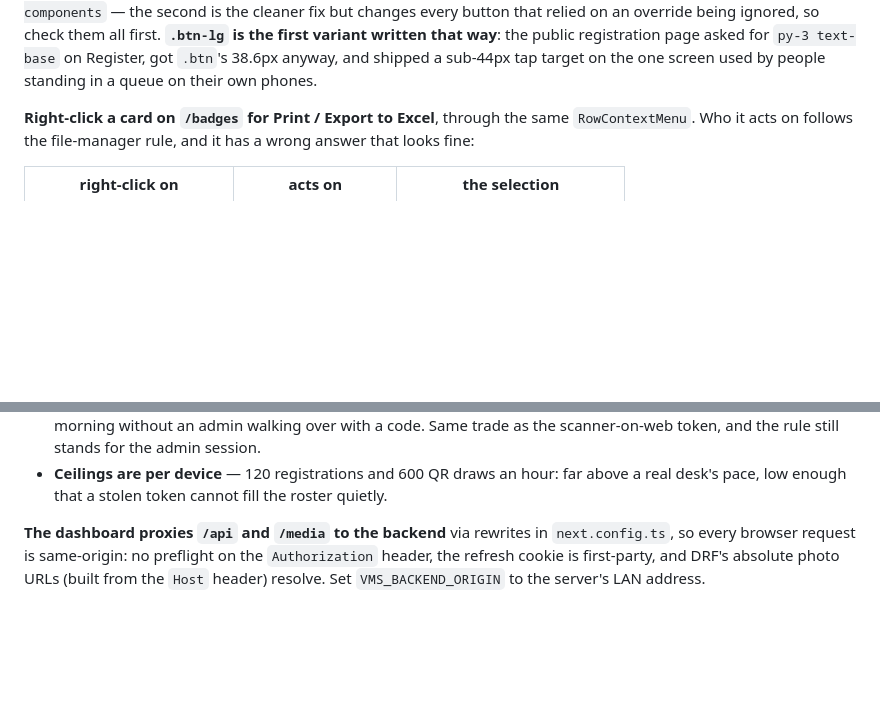
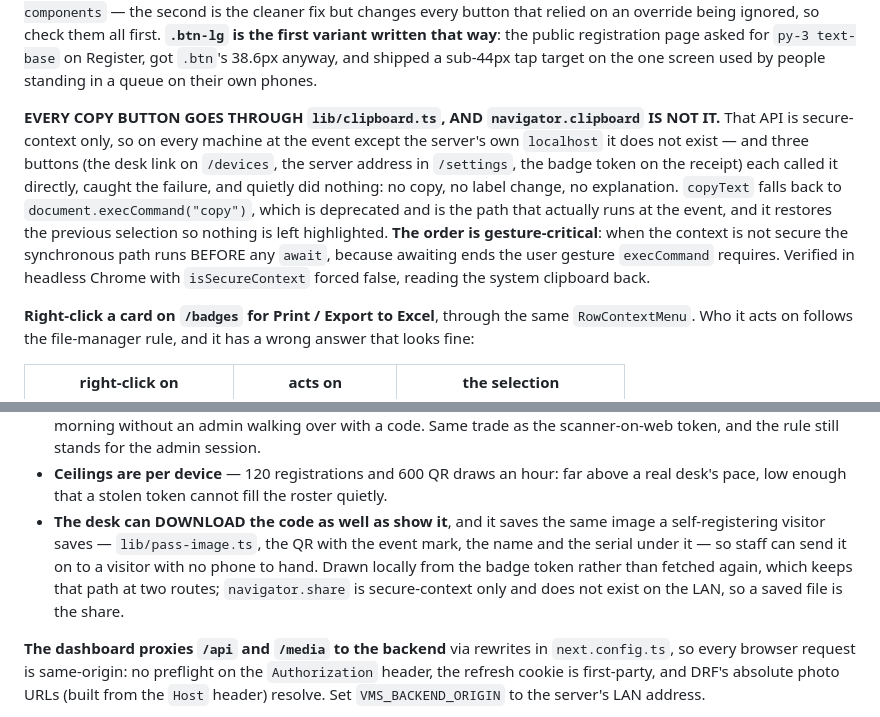
Before and after one commit to juliaomartins/visitor-management-system, a Markdown page: CLAUDE.md, 2 parts joined by grey strips. GitHub-like rendering; blank space fills up the shorter version.

Commit message:
Document the desk download and the clipboard on plain http
Co-Authored-By: Claude Opus 5 <noreply@anthropic.com>

```diff
--- a/CLAUDE.md
+++ b/CLAUDE.md
@@ -985,6 +985,19 @@ override being ignored, so check them all first. **`.btn-lg` is the first varian
 written that way**: the public registration page asked for `py-3 text-base` on
 Register, got `.btn`'s 38.6px anyway, and shipped a sub-44px tap target on the
 one screen used by people standing in a queue on their own phones.
+
+**EVERY COPY BUTTON GOES THROUGH `lib/clipboard.ts`, AND `navigator.clipboard`
+IS NOT IT.** That API is secure-context only, so on every machine at the event
+except the server's own `localhost` it does not exist — and three buttons (the
+desk link on `/devices`, the server address in `/settings`, the badge token on
+the receipt) each called it directly, caught the failure, and quietly did
+nothing: no copy, no label change, no explanation. `copyText` falls back to
+`document.execCommand("copy")`, which is deprecated and is the path that
+actually runs at the event, and it restores the previous selection so nothing is
+left highlighted. **The order is gesture-critical**: when the context is not
+secure the synchronous path runs BEFORE any `await`, because awaiting ends the
+user gesture `execCommand` requires. Verified in headless Chrome with
+`isSecureContext` forced false, reading the system clipboard back.
 
 **Right-click a card on `/badges` for Print / Export to Excel**, through the same
 `RowContextMenu`. Who it acts on follows the file-manager rule, and it has a wrong
@@ -1239,6 +1252,12 @@ Nobody signs in: the desk pairs once, like a guard's phone.
   trade as the scanner-on-web token, and the rule still stands for the admin session.
 - **Ceilings are per device** — 120 registrations and 600 QR draws an hour: far above
   a real desk's pace, low enough that a stolen token cannot fill the roster quietly.
+- **The desk can DOWNLOAD the code as well as show it**, and it saves the same image
+  a self-registering visitor saves — `lib/pass-image.ts`, the QR with the event mark,
+  the name and the serial under it — so staff can send it on to a visitor with no
+  phone to hand. Drawn locally from the badge token rather than fetched again, which
+  keeps that path at two routes; `navigator.share` is secure-context only and does not
+  exist on the LAN, so a saved file is the share.
 
 **The dashboard proxies `/api` and `/media` to the backend** via rewrites in
 `next.config.ts`, so every browser request is same-origin: no preflight on the
```
